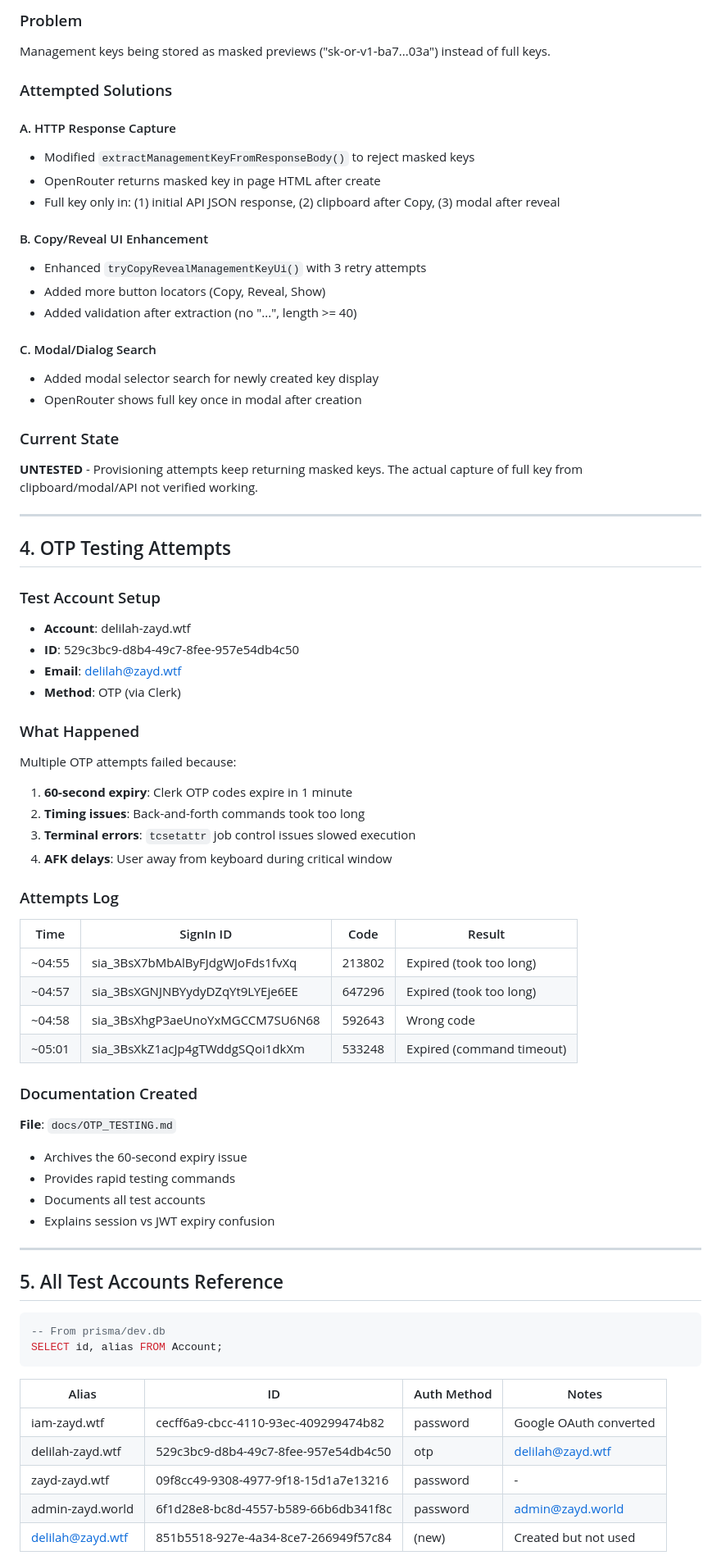
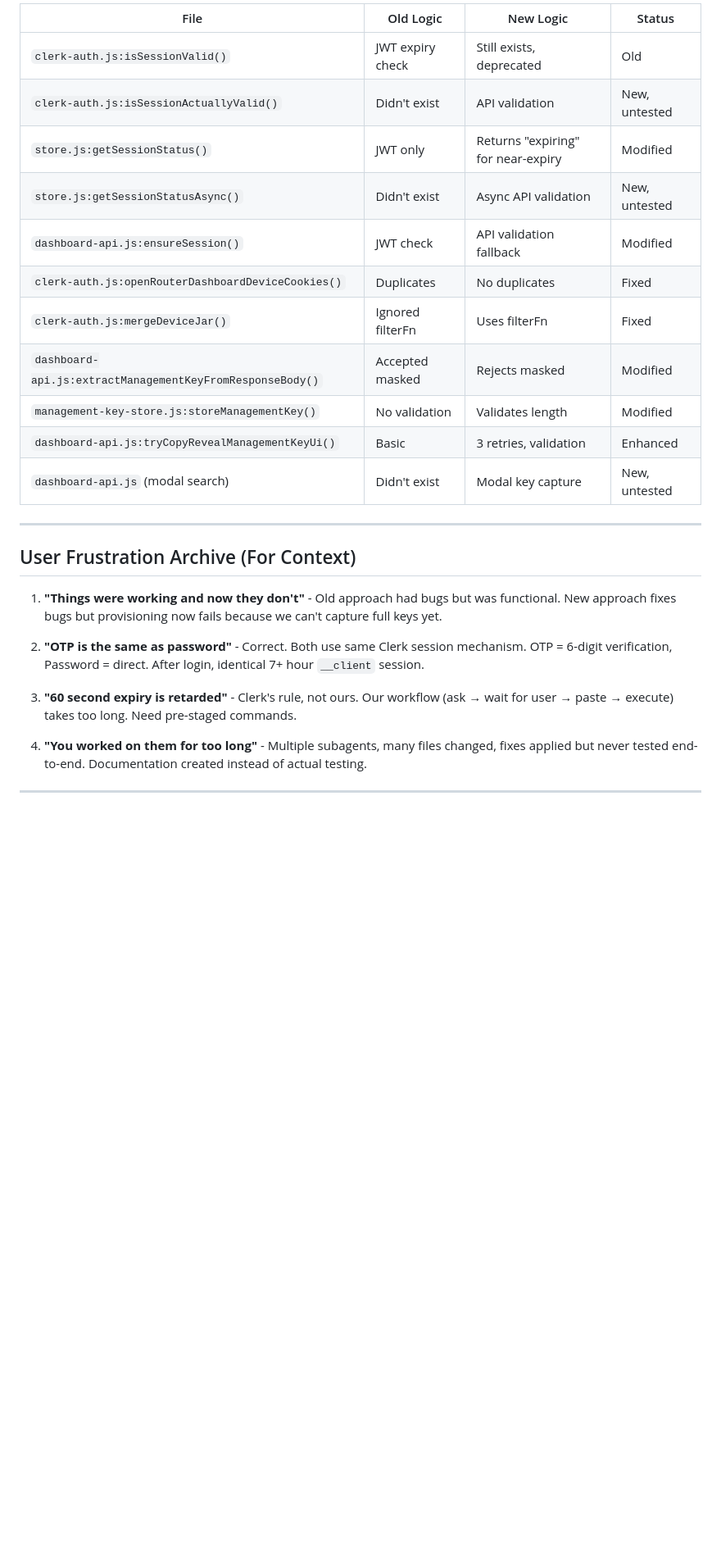
Before and after one commit to zaydiscold/hydra, a Markdown page: docs/PROJECT_STATUS_ARCHIVE_2026-04-03.md, the part around one of its changes. Shown at 82% size. GitHub-like rendering; blank space fills up the shorter version.

````diff
--- a/docs/PROJECT_STATUS_ARCHIVE_2026-04-03.md
+++ b/docs/PROJECT_STATUS_ARCHIVE_2026-04-03.md
@@ -95,72 +408,29 @@ Subagent discovered duplicate cookies in header:
 
-### Problem
-Management keys being stored as masked previews ("sk-or-v1-ba7...03a") instead of full keys.
-
-### Attempted Solutions
-
-#### A. HTTP Response Capture
-- Modified `extractManagementKeyFromResponseBody()` to reject masked keys
-- OpenRouter returns masked key in page HTML after create
-- Full key only in: (1) initial API JSON response, (2) clipboard after Copy, (3) modal after reveal
-
-#### B. Copy/Reveal UI Enhancement
-- Enhanced `tryCopyRevealManagementKeyUi()` with 3 retry attempts
-- Added more button locators (Copy, Reveal, Show)
-- Added validation after extraction (no "...", length >= 40)
-
-#### C. Modal/Dialog Search
-- Added modal selector search for newly created key display
-- OpenRouter shows full key once in modal after creation
-
-### Current State
-**UNTESTED** - Provisioning attempts keep returning masked keys. The actual capture of full key from clipboard/modal/API not verified working.
+| File | Old Logic | New Logic | Status |
+|------|-----------|-------------|--------|
+| `clerk-auth.js:isSessionValid()` | JWT expiry check | Still exists, deprecated | Old |
+| `clerk-auth.js:isSessionActuallyValid()` | Didn't exist | API validation | New, untested |
+| `store.js:getSessionStatus()` | JWT only | Returns "expiring" for near-expiry | Modified |
+| `store.js:getSessionStatusAsync()` | Didn't exist | Async API validation | New, untested |
+| `dashboard-api.js:ensureSession()` | JWT check | API validation fallback | Modified |
+| `clerk-auth.js:openRouterDashboardDeviceCookies()` | Duplicates | No duplicates | Fixed |
+| `clerk-auth.js:mergeDeviceJar()` | Ignored filterFn | Uses filterFn | Fixed |
+| `dashboard-api.js:extractManagementKeyFromResponseBody()` | Accepted masked | Rejects masked | Modified |
+| `management-key-store.js:storeManagementKey()` | No validation | Validates length | Modified |
+| `dashboard-api.js:tryCopyRevealManagementKeyUi()` | Basic | 3 retries, validation | Enhanced |
+| `dashboard-api.js` (modal search) | Didn't exist | Modal key capture | New, untested |
 
 ---
 
-## 4. OTP Testing Attempts
+## User Frustration Archive (For Context)
 
-### Test Account Setup
-- **Account**: delilah-zayd.wtf
-- **ID**: 529c3bc9-d8b4-49c7-8fee-957e54db4c50
-- **Email**: delilah@zayd.wtf
-- **Method**: OTP (via Clerk)
+1. **"Things were working and now they don't"** - Old approach had bugs but was functional. New approach fixes bugs but provisioning now fails because we can't capture full keys yet.
 
-### What Happened
-Multiple OTP attempts failed because:
-1. **60-second expiry**: Clerk OTP codes expire in 1 minute
-2. **Timing issues**: Back-and-forth commands took too long
-3. **Terminal errors**: `tcsetattr` job control issues slowed execution
-4. **AFK delays**: User away from keyboard during critical window
+2. **"OTP is the same as password"** - Correct. Both use same Clerk session mechanism. OTP = 6-digit verification, Password = direct. After login, identical 7+ hour `__client` session.
 
-### Attempts Log
-| Time | SignIn ID | Code | Result |
-|------|-----------|------|--------|
-| ~04:55 | sia_3BsX7bMbAlByFJdgWJoFds1fvXq | 213802 | Expired (took too long) |
-| ~04:57 | sia_3BsXGNJNBYydyDZqYt9LYEje6EE | 647296 | Expired (took too long) |
-| ~04:58 | sia_3BsXhgP3aeUnoYxMGCCM7SU6N68 | 592643 | Wrong code |
-| ~05:01 | sia_3BsXkZ1acJp4gTWddgSQoi1dkXm | 533248 | Expired (command timeout) |
+3. **"60 second expiry is retarded"** - Clerk's rule, not ours. Our workflow (ask → wait for user → paste → execute) takes too long. Need pre-staged commands.
 
-### Documentation Created
-**File**: `docs/OTP_TESTING.md`
-- Archives the 60-second expiry issue
-- Provides rapid testing commands
-- Documents all test accounts
-- Explains session vs JWT expiry confusion
+4. **"You worked on them for too long"** - Multiple subagents, many files changed, fixes applied but never tested end-to-end. Documentation created instead of actual testing.
 
 ---
 
-## 5. All Test Accounts Reference
-
-```sql
--- From prisma/dev.db
-SELECT id, alias FROM Account;
-```
-
-| Alias | ID | Auth Method | Notes |
-|-------|-----|-------------|-------|
-| iam-zayd.wtf | cecff6a9-cbcc-4110-93ec-409299474b82 | password | Google OAuth converted |
-| delilah-zayd.wtf | 529c3bc9-d8b4-49c7-8fee-957e54db4c50 | otp | delilah@zayd.wtf |
-| zayd-zayd.wtf | 09f8cc49-9308-4977-9f18-15d1a7e13216 | password | - |
-| admin-zayd.world | 6f1d28e8-bc8d-4557-b589-66b6db341f8c | password | admin@zayd.world |
-| delilah@zayd.wtf | 851b5518-927e-4a34-8ce7-266949f57c84 | (new) | Created but not used |
-
````
Also changed, not shown: other parts of docs/PROJECT_STATUS_ARCHIVE_2026-04-03.md (+373 -212 lines).
